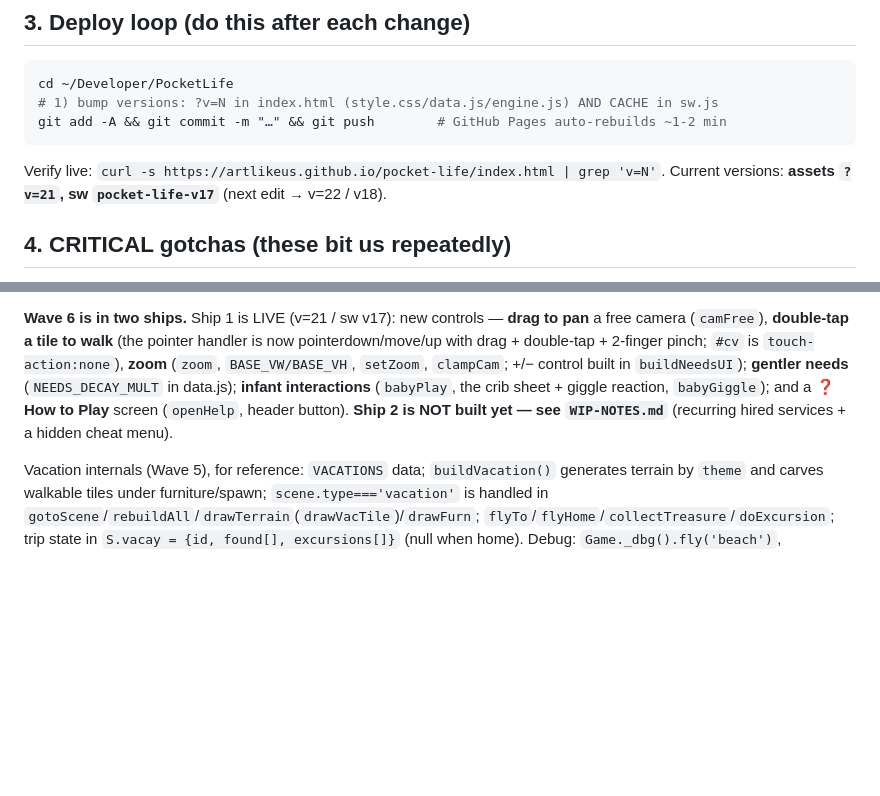
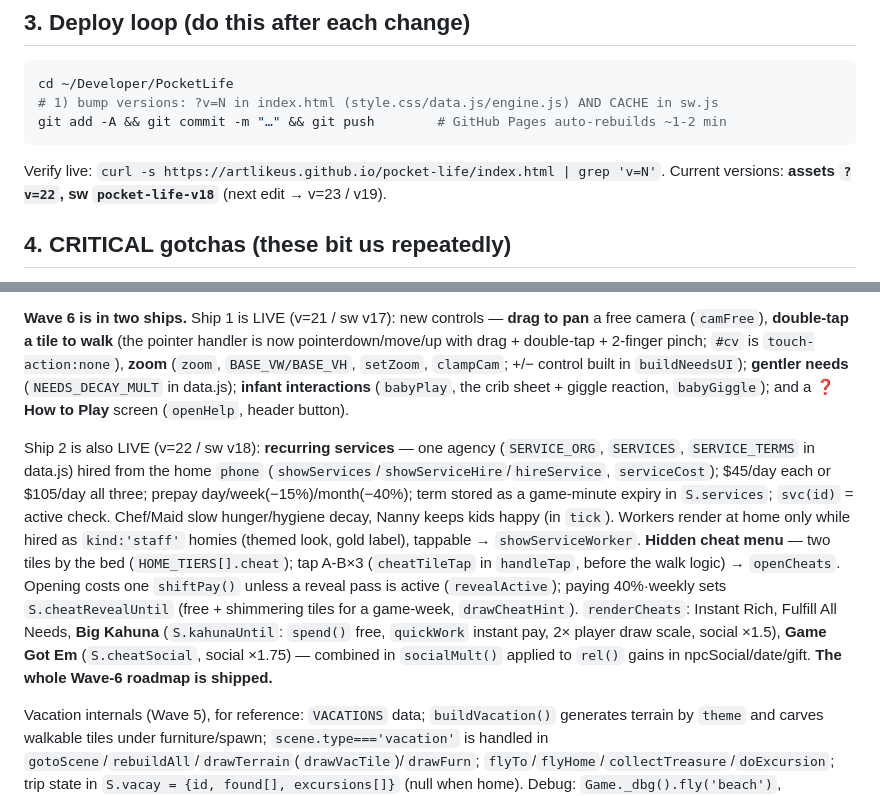
Before and after one commit to ArtLikeUs/pocket-life, a Markdown page: HANDOFF.md, 2 parts joined by grey strips. Drawn GitHub-style; blank space fills up the shorter version.

````diff
--- a/HANDOFF.md
+++ b/HANDOFF.md
@@ -35,7 +35,7 @@ cd ~/Developer/PocketLife
 git add -A && git commit -m "…" && git push        # GitHub Pages auto-rebuilds ~1-2 min
 ```
 Verify live: `curl -s https://artlikeus.github.io/pocket-life/index.html | grep 'v=N'`.
-Current versions: **assets `?v=21`, sw `pocket-life-v17`** (next edit → v=22 / v18).
+Current versions: **assets `?v=22`, sw `pocket-life-v18`** (next edit → v=23 / v19).
 
 ## 4. CRITICAL gotchas (these bit us repeatedly)
 - **Cache-busting is mandatory.** The browser memory-caches JS even after SW unregister.
@@ -89,8 +89,20 @@ camera (`camFree`), **double-tap a tile to walk** (the pointer handler is now po
 drag + double-tap + 2-finger pinch; `#cv` is `touch-action:none`), **zoom** (`zoom`, `BASE_VW/BASE_VH`,
 `setZoom`, `clampCam`; +/− control built in `buildNeedsUI`); **gentler needs** (`NEEDS_DECAY_MULT` in
 data.js); **infant interactions** (`babyPlay`, the crib sheet + giggle reaction, `babyGiggle`); and a
-**❓ How to Play** screen (`openHelp`, header button). **Ship 2 is NOT built yet — see `WIP-NOTES.md`**
-(recurring hired services + a hidden cheat menu).
+**❓ How to Play** screen (`openHelp`, header button).
+
+Ship 2 is also LIVE (v=22 / sw v18): **recurring services** — one agency (`SERVICE_ORG`, `SERVICES`,
+`SERVICE_TERMS` in data.js) hired from the home `phone` (`showServices`/`showServiceHire`/`hireService`,
+`serviceCost`); $45/day each or $105/day all three; prepay day/week(−15%)/month(−40%); term stored as a
+game-minute expiry in `S.services`; `svc(id)` = active check. Chef/Maid slow hunger/hygiene decay, Nanny
+keeps kids happy (in `tick`). Workers render at home only while hired as `kind:'staff'` homies (themed
+look, gold label), tappable → `showServiceWorker`. **Hidden cheat menu** — two tiles by the bed
+(`HOME_TIERS[].cheat`); tap A-B×3 (`cheatTileTap` in `handleTap`, before the walk logic) → `openCheats`.
+Opening costs one `shiftPay()` unless a reveal pass is active (`revealActive`); paying 40%·weekly sets
+`S.cheatRevealUntil` (free + shimmering tiles for a game-week, `drawCheatHint`). `renderCheats`: Instant
+Rich, Fulfill All Needs, **Big Kahuna** (`S.kahunaUntil`: `spend()` free, `quickWork` instant pay, 2×
+player draw scale, social ×1.5), **Game Got Em** (`S.cheatSocial`, social ×1.75) — combined in
+`socialMult()` applied to `rel()` gains in npcSocial/date/gift. **The whole Wave-6 roadmap is shipped.**
 
 Vacation internals (Wave 5), for reference: `VACATIONS` data; `buildVacation()` generates terrain by
 `theme` and carves walkable tiles under furniture/spawn; `scene.type==='vacation'` is handled in
````
Also changed, not shown: README.md (+2 -0 lines), WIP-NOTES.md (deleted, +0 -97 lines).
